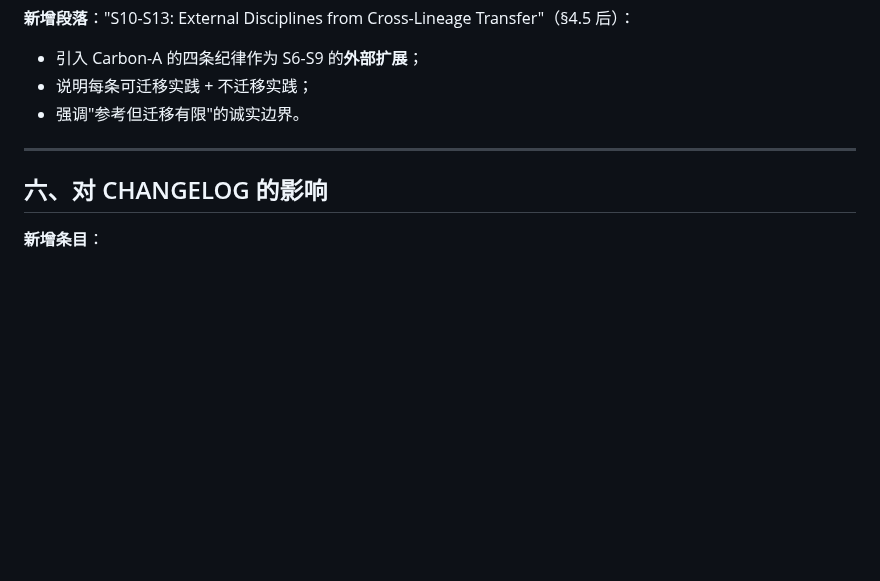
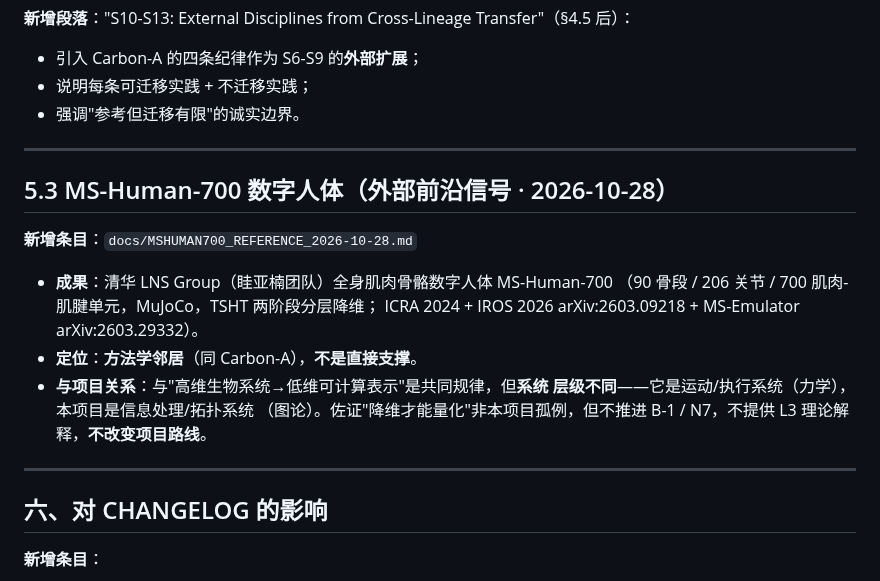
Before and after one commit to lm203688/flybrain-connectome, a Markdown page: docs/NEXT_STAGE_VISION_EPE_2026-10-16_v0.4_ADDENDUM.md, the part around the change. Drawn GitHub-style; blank space fills up the shorter version.

Commit message:
docs(epe): register Tsinghua MS-Human-700 digital human as methodological-neighbor reference

```diff
--- a/docs/NEXT_STAGE_VISION_EPE_2026-10-16_v0.4_ADDENDUM.md
+++ b/docs/NEXT_STAGE_VISION_EPE_2026-10-16_v0.4_ADDENDUM.md
@@ -190,6 +190,20 @@ Xu Ninglong 团队 2026-10-16 发表于 *Science*（DOI: 10.1126/science.adz5323
 
 ---
 
+## 5.3 MS-Human-700 数字人体（外部前沿信号 · 2026-10-28）
+
+**新增条目**：`docs/MSHUMAN700_REFERENCE_2026-10-28.md`
+- **成果**：清华 LNS Group（眭亚楠团队）全身肌肉骨骼数字人体 MS-Human-700
+  （90 骨段 / 206 关节 / 700 肌肉-肌腱单元，MuJoCo，TSHT 两阶段分层降维；
+  ICRA 2024 + IROS 2026 arXiv:2603.09218 + MS-Emulator arXiv:2603.29332）。
+- **定位**：**方法学邻居**（同 Carbon-A），**不是直接支撑**。
+- **与项目关系**：与"高维生物系统→低维可计算表示"是共同规律，但**系统
+  层级不同**——它是运动/执行系统（力学），本项目是信息处理/拓扑系统
+  （图论）。佐证"降维才能量化"非本项目孤例，但不推进 B-1 / N7，不提供
+  L3 理论解释，**不改变项目路线**。
+
+---
+
 ## 六、对 CHANGELOG 的影响
 
 **新增条目**：
```
